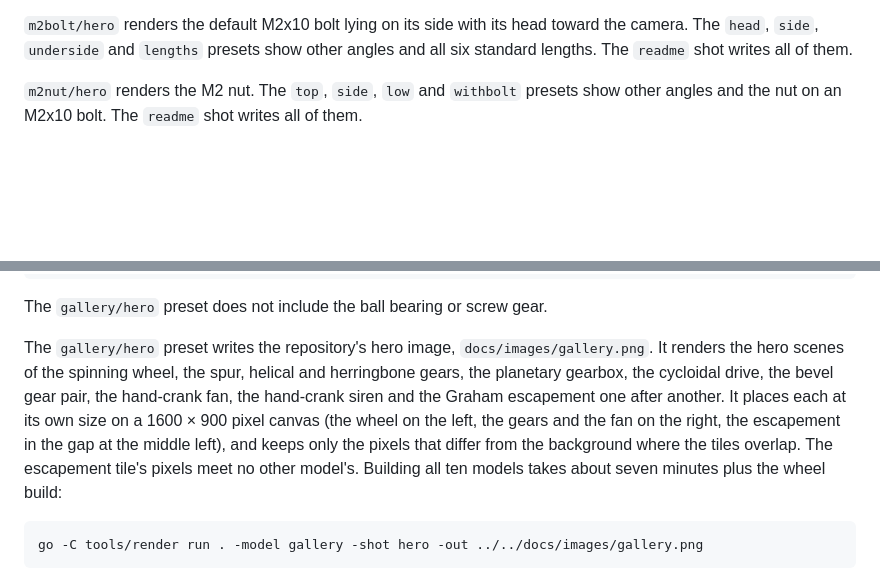
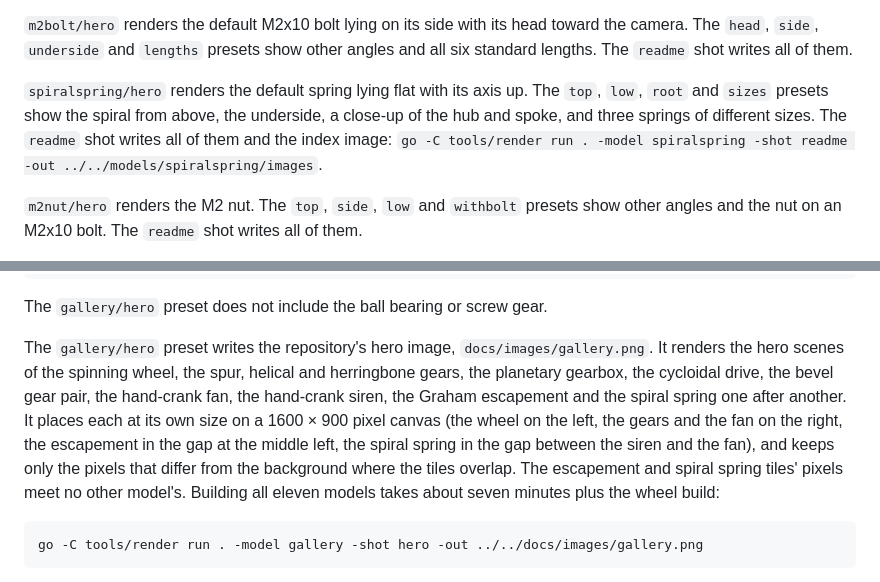
Before and after one commit to lestrrat-3d/decad-gallery, a Markdown page: docs/rendering.md, 2 parts joined by grey strips. Drawn GitHub-style; blank space fills up the shorter version.

Commit message:
document spiral spring and add it to gallery

````diff
--- a/docs/rendering.md
+++ b/docs/rendering.md
@@ -35,6 +35,11 @@ and `side.png` (looking at the outer surface) of the 608-2RS at the same size.
 `m2bolt/hero` renders the default M2x10 bolt lying on its side with its head toward the camera.
 The `head`, `side`, `underside` and `lengths` presets show other angles and all six standard lengths.
 The `readme` shot writes all of them.
+
+`spiralspring/hero` renders the default spring lying flat with its axis up. The `top`, `low`, `root` and `sizes`
+presets show the spiral from above, the underside, a close-up of the hub and spoke, and three springs of
+different sizes. The `readme` shot writes all of them and the index image:
+`go -C tools/render run . -model spiralspring -shot readme -out ../../models/spiralspring/images`.
 
 `m2nut/hero` renders the M2 nut. The `top`, `side`, `low` and `withbolt` presets show other angles and the nut on an M2x10 bolt.
 The `readme` shot writes all of them.
@@ -218,10 +223,10 @@ The `gallery/hero` preset does not include the ball bearing or screw gear.
 
 The `gallery/hero` preset writes the repository's hero image, `docs/images/gallery.png`. It renders the hero
 scenes of the spinning wheel, the spur, helical and herringbone gears, the planetary gearbox, the cycloidal
-drive, the bevel gear pair, the hand-crank fan, the hand-crank siren and the Graham escapement one after another. It places each at its own size on a
-1600 × 900 pixel canvas (the wheel on the left, the gears and the fan on the right, the escapement in the gap at the middle left), and keeps
-only the pixels that differ from the background where the tiles overlap. The escapement tile's pixels meet no other
-model's. Building all ten models takes about seven minutes plus the wheel build:
+drive, the bevel gear pair, the hand-crank fan, the hand-crank siren, the Graham escapement and the spiral spring one after another. It places each at its own size on a
+1600 × 900 pixel canvas (the wheel on the left, the gears and the fan on the right, the escapement in the gap at the middle left, the spiral spring in the gap between the siren and the fan), and keeps
+only the pixels that differ from the background where the tiles overlap. The escapement and spiral spring tiles' pixels meet no other
+model's. Building all eleven models takes about seven minutes plus the wheel build:
 
 ```sh
 go -C tools/render run . -model gallery -shot hero -out ../../docs/images/gallery.png
````
Also changed, not shown: README.md (+2 -2 lines), docs/models/spiralspring.md (added, +49 -0 lines), models/README.md (+1 -0 lines), models/spiralspring/README.md (added, +82 -0 lines), docs/images/gallery.png, 1 other file.
